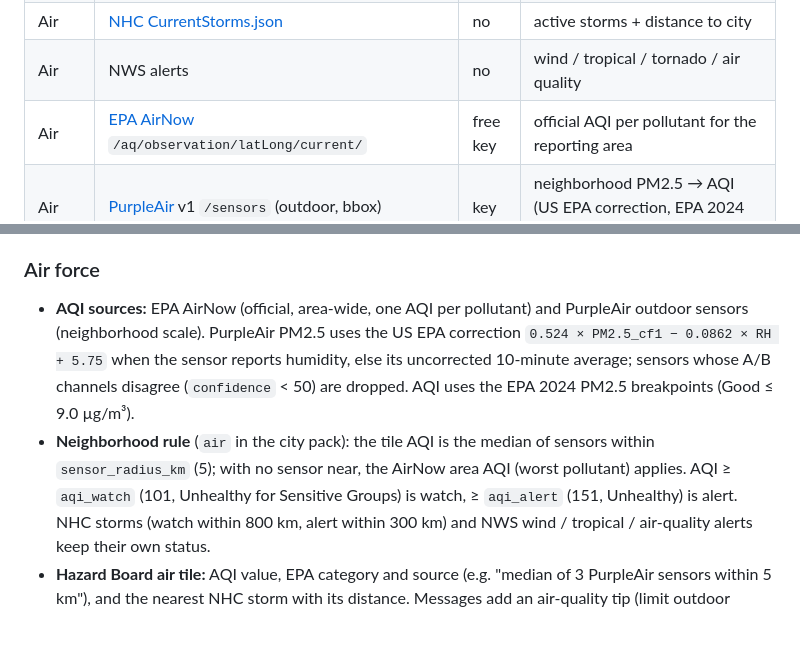
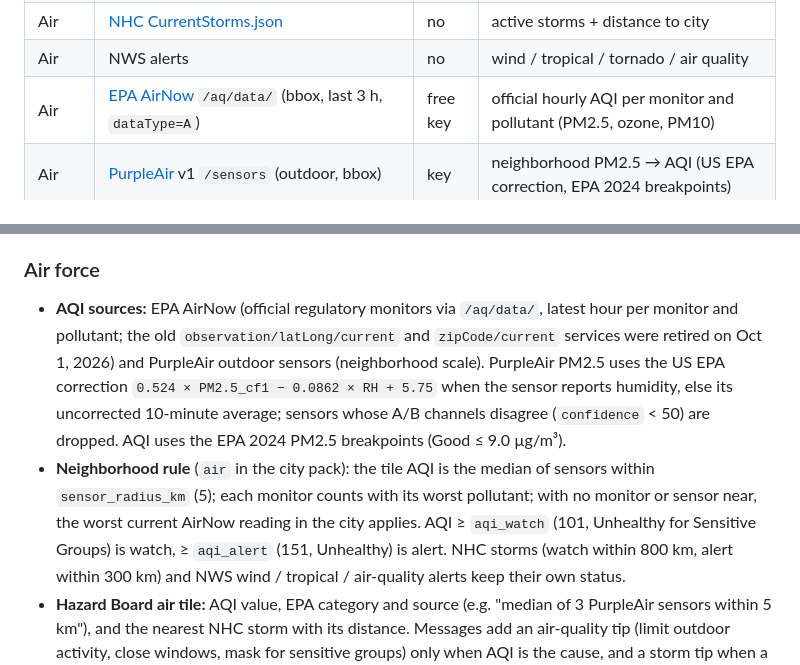
Before and after one commit to SebastienVaval/fourforces-watch, a Markdown page: README.md, 2 parts joined by grey strips. Rendered like a GitHub page; blank space fills up the shorter version.

Commit message:
docs(air): AirNow /aq/data/ endpoint; old latLong/zipCode current services retired Oct 1, 2026

```diff
--- a/README.md
+++ b/README.md
@@ -54,7 +54,7 @@ flowchart TB
 | Water | [NWS alerts](https://www.weather.gov/documentation/services-web-api) | no | flood / coastal flood / storm surge |
 | Air | [NHC CurrentStorms.json](https://www.nhc.noaa.gov/CurrentStorms.json) | no | active storms + distance to city |
 | Air | NWS alerts | no | wind / tropical / tornado / air quality |
-| Air | [EPA AirNow](https://docs.airnowapi.org/) `/aq/observation/latLong/current/` | free key | official AQI per pollutant for the reporting area |
+| Air | [EPA AirNow](https://docs.airnowapi.org/) `/aq/data/` (bbox, last 3 h, `dataType=A`) | free key | official hourly AQI per monitor and pollutant (PM2.5, ozone, PM10) |
 | Air | [PurpleAir](https://api.purpleair.com/) v1 `/sensors` (outdoor, bbox) | key | neighborhood PM2.5 → AQI (US EPA correction, EPA 2024 breakpoints) |
 | Land | Miami-Dade GIS: [evacuation zones](https://services.arcgis.com/8Pc9XBTAsYuxx9Ny/arcgis/rest/services/HurricaneEvacZone_gdb/FeatureServer/0), [order flags](https://services.arcgis.com/8Pc9XBTAsYuxx9Ny/arcgis/rest/services/EvacuationOrder/FeatureServer/0), [open shelters](https://services.arcgis.com/8Pc9XBTAsYuxx9Ny/arcgis/rest/services/EvacuationCenterShelters_Open/FeatureServer/0) | no | zone per neighborhood; order flags shown as "confirm with official channels" |
 | Land | [OpenFEMA declarations](https://www.fema.gov/openfema-data-page/disaster-declarations-summaries-v2) | no | active disaster declarations for the county |
@@ -87,12 +87,14 @@ shelters layer is already polled by `evac_zones` and appears automatically when
 
 ### Air force
 
-- **AQI sources:** EPA AirNow (official, area-wide, one AQI per pollutant) and PurpleAir outdoor sensors (neighborhood
+- **AQI sources:** EPA AirNow (official regulatory monitors via `/aq/data/`, latest hour per monitor and pollutant; the old
+  `observation/latLong/current` and `zipCode/current` services were retired on Oct 1, 2026) and PurpleAir outdoor sensors (neighborhood
   scale). PurpleAir PM2.5 uses the US EPA correction `0.524 × PM2.5_cf1 − 0.0862 × RH + 5.75` when the sensor reports
   humidity, else its uncorrected 10-minute average; sensors whose A/B channels disagree (`confidence` < 50) are dropped.
   AQI uses the EPA 2024 PM2.5 breakpoints (Good ≤ 9.0 µg/m³).
 - **Neighborhood rule** (`air` in the city pack): the tile AQI is the median of sensors within `sensor_radius_km` (5);
-  with no sensor near, the AirNow area AQI (worst pollutant) applies. AQI ≥ `aqi_watch` (101, Unhealthy for Sensitive
+  each monitor counts with its worst pollutant; with no monitor or sensor near, the worst current AirNow reading in
+  the city applies. AQI ≥ `aqi_watch` (101, Unhealthy for Sensitive
   Groups) is watch, ≥ `aqi_alert` (151, Unhealthy) is alert. NHC storms (watch within 800 km, alert within 300 km) and
   NWS wind / tropical / air-quality alerts keep their own status.
 - **Hazard Board air tile:** AQI value, EPA category and source (e.g. "median of 3 PurpleAir sensors within 5 km"), and
```
Also changed, not shown: MEMORY.md (+8 -4 lines).
